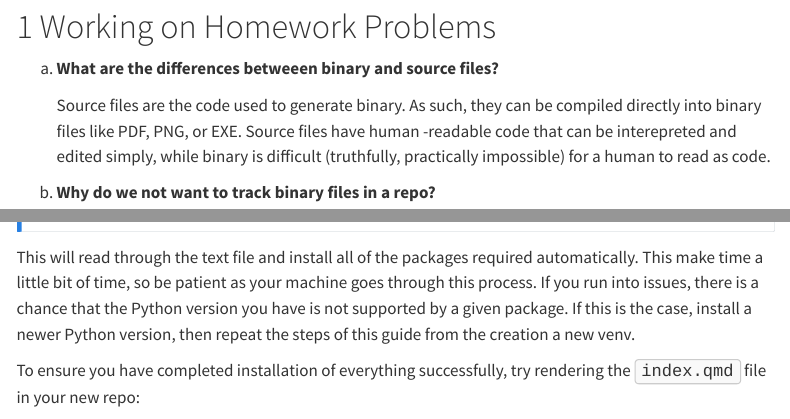
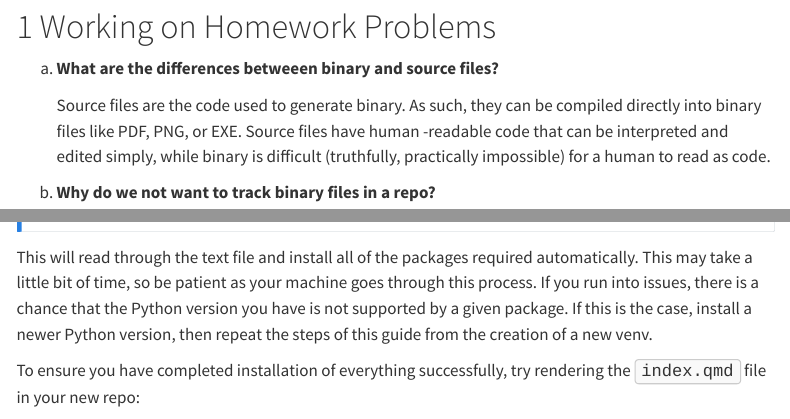
Before and after one commit to ids25s/2-contributing-to-class-notes-AjeethUConn, a Quarto document (Assignment2.qmd): the page in a window 1100 px wide, from 110 px down, and a second part further down, joined at a grey line. Rendered offline with R 4.5, knitr and Pandoc in place of Quarto, with nearby package versions; menus at the side of the page are left out.

Commit message:
Fixed spelling and grammatical errors

```diff
--- a/Assignment2.qmd
+++ b/Assignment2.qmd
@@ -22,7 +22,7 @@ a. **What are the differences betweeen binary and source files?**
 
    Source files are the code used to generate binary. As such, they can be
    compiled directly into binary files like PDF, PNG, or EXE. Source files have
-   human -readable code that can be interepreted and edited simply, while binary
+   human -readable code that can be interpreted and edited simply, while binary
    is difficult (truthfully, practically impossible) for a human to read as
    code.
 
@@ -145,11 +145,11 @@ pip install -r requirements.txt
 :::
 
 This will read through the text file and install all of the packages required
-automatically. This make time a little bit of time, so be patient as your
+automatically. This may take a little bit of time, so be patient as your
 machine goes through this process. If you run into issues, there is a chance
 that the Python version you have is not supported by a given package. If this is
 the case, install a newer Python version, then repeat the steps of this guide
-from the creation a new venv.
+from the creation of a new venv.
 
 To ensure you have completed installation of everything successfully, try
 rendering the <span style="border: 1px solid #ccc; background-color: #f9f9f9;
```
Also changed, not shown: Assignment2.qmd (6 more changed lines).
